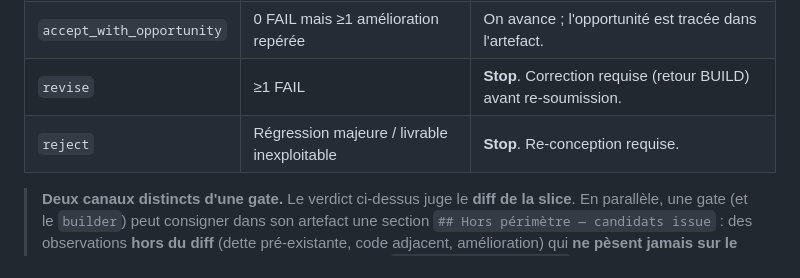
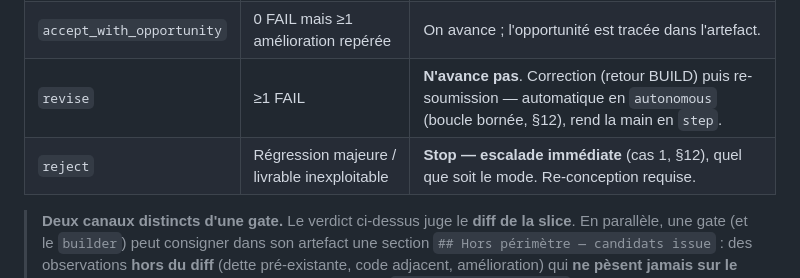
Before and after one commit to mickaelfrancois/legion, a Markdown page: plugins/legion/ARCHITECTURE.md, the part around the change. GitHub-like rendering.

Commit message:
docs(battle): reconcile revise handling with the autonomous loop
Trois textes disaient « Stop » sur `revise` : les *Guardrails* de `battle.md` et
les tableaux de verdicts de `SKILL.md` et d'`ARCHITECTURE.md`. Or §E/§F prévoient
qu'en mode `autonomous` un `revise` entre dans la boucle d'auto-correction bornée,
sans rendre la main.

Formulation unique désormais : on **n'avance jamais** sur `revise`/`reject`.
- `reject` → escalade immédiate (cas 1), quel que soit le mode.
- `revise` → boucle bornée en `autonomous`, main rendue en `step`.

Documentation seule, aucun changement de comportement.

Closes #62

Co-Authored-By: Claude Opus 5.5 <noreply@anthropic.com>

```diff
--- a/plugins/legion/ARCHITECTURE.md
+++ b/plugins/legion/ARCHITECTURE.md
@@ -142,8 +142,8 @@ fichiers pour challenger l'archi et ne remonter que son verdict.
 |---|---|---|
 | `accept` | 0 FAIL, critères passés | Phase fermée, on avance. |
 | `accept_with_opportunity` | 0 FAIL mais ≥1 amélioration repérée | On avance ; l'opportunité est tracée dans l'artefact. |
-| `revise` | ≥1 FAIL | **Stop**. Correction requise (retour BUILD) avant re-soumission. |
-| `reject` | Régression majeure / livrable inexploitable | **Stop**. Re-conception requise. |
+| `revise` | ≥1 FAIL | **N'avance pas**. Correction (retour BUILD) puis re-soumission — automatique en `autonomous` (boucle bornée, §12), rend la main en `step`. |
+| `reject` | Régression majeure / livrable inexploitable | **Stop — escalade immédiate** (cas 1, §12), quel que soit le mode. Re-conception requise. |
 
 > **Deux canaux distincts d'une gate.** Le verdict ci-dessus juge le **diff de la slice**.
 > En parallèle, une gate (et le `builder`) peut consigner dans son artefact une section
```
Also changed, not shown: 2 other files.
